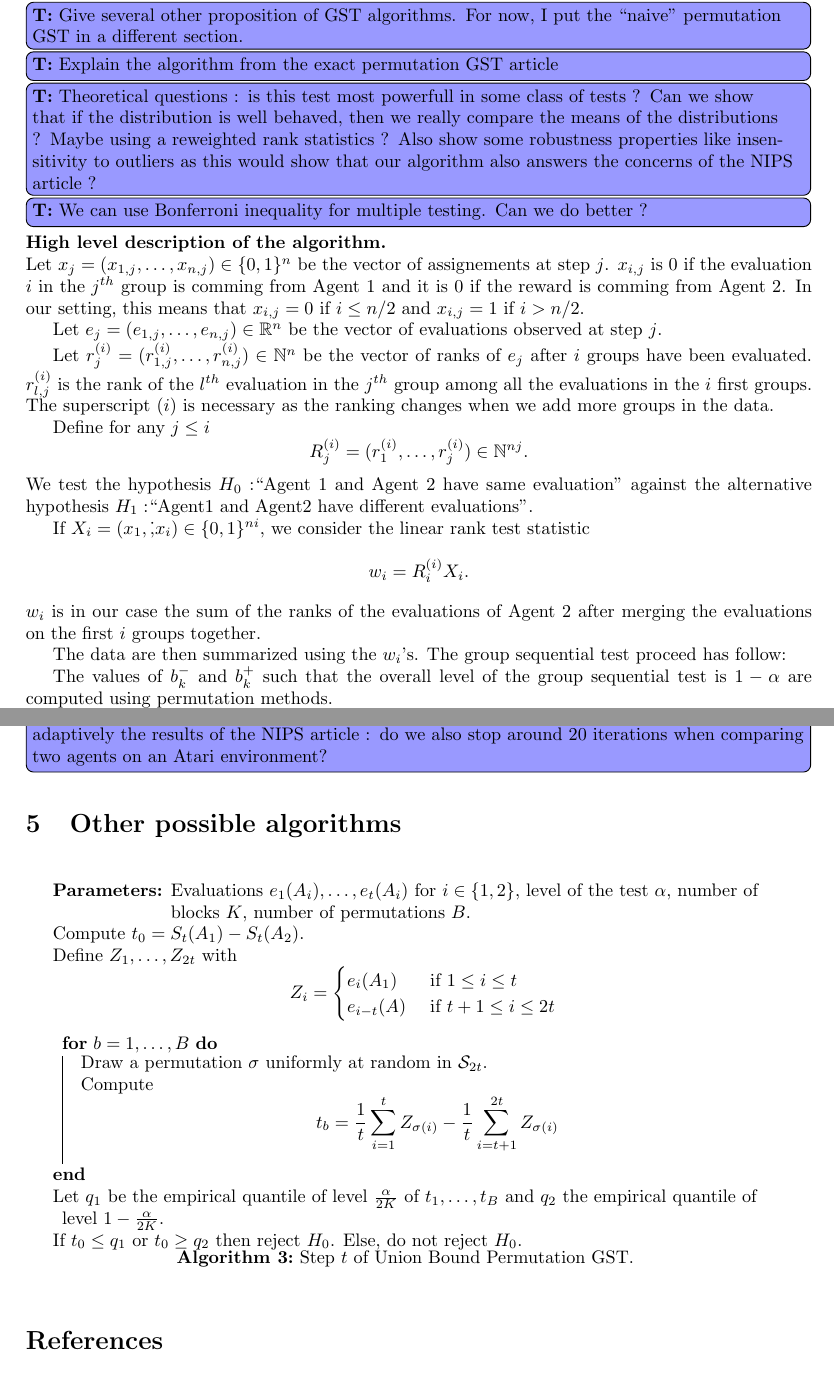
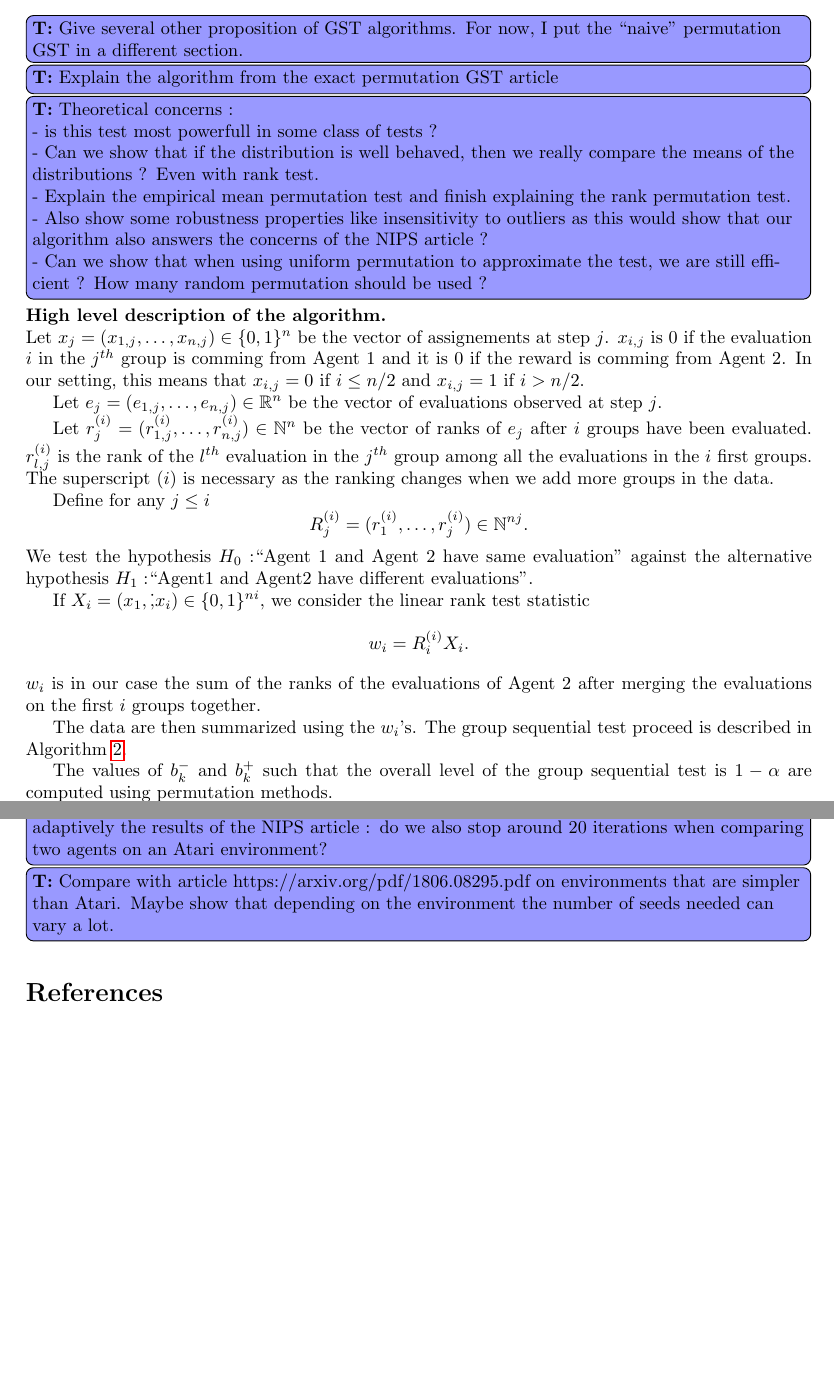
Before and after one commit to TimotheeMathieu/Adaptive_stopping_MC_RL, a LaTeX document (main.tex): two parts of pages 2 and 3 of 3, joined at a grey line, cut so that both start at the same text, the shorter picture padded with empty space. Compiled offline with pdfLaTeX.

Commit message:
more todos in main

```diff
--- a/main.tex
+++ b/main.tex
@@ -101,8 +101,13 @@ If the test was never rejected, return accept. Else return reject.
 
 \todoT{Give several other proposition of GST algorithms. For now, I put the ``naive'' permutation GST in a different section.}
 \todoT{Explain the algorithm from the exact permutation GST article}
-\todoT{Theoretical questions : is this test most powerfull in some class of tests ? Can we show that if the distribution is well behaved, then we really compare the means of the distributions ? Maybe using a reweighted rank statistics ? Also show some robustness properties like insensitivity to outliers as this would show that our algorithm also answers the concerns of the NIPS article ?}
-\todoT{We can use Bonferroni inequality for multiple testing. Can we do better ?}
+\todoT{Theoretical concerns : \\
+- is this test most powerfull in some class of tests ?\\
+- Can we show that if the distribution is well behaved, then we really compare the means of the distributions ? Even with rank test.\\
+- Explain the empirical mean permutation test and finish explaining the rank permutation test.\\
+- Also show some robustness properties like insensitivity to outliers as this would show that our algorithm also answers the concerns of the NIPS article ?\\
+- Can we show that when using uniform permutation to approximate the test, we are still efficient ? How many random permutation should be used ?
+}
 
 \noindent\textbf{High level description of the algorithm.}\\
 Let $x_j=(x_{1,j},\dots,x_{n, j})\in \{0,1\}^n $ be the vector of assignements at step $j$. $x_{i,j}$ is $0$ if the evaluation $i$ in the $j^{th}$ group is comming from Agent 1 and it is $0$ if the reward is comming from  Agent 2. In our setting, this means that $x_{i,j}=0$ if $i \le n/2$ and $x_{i,j}=1$ if $i > n/2$.
@@ -120,7 +125,7 @@ If $X_i=(x_1,\dot,x_i)\in \{0,1\}^{ni}$, we consider the linear rank test statis
 $$w_i=R_i^{(i)}X_i.$$
 $w_i$ is in our case the sum of the ranks of the evaluations of Agent 2 after merging the evaluations on the first $i$ groups together.
 
-The data are then summarized using the $w_i$'s. The group sequential test proceed has follow:
+The data are then summarized using the $w_i$'s. The group sequential test proceed is described in Algorithm \ref{alg:gst}.
 \begin{algorithm}[h]
 \SetAlgoLined
 \For{$k=1,\dots,K$}{
@@ -146,23 +151,24 @@ The values of $b_k^-$ and $b_k^+$ such that the overall level of the group seque
 \section{Experimental results}
 \todoT{Apply to some classical algorithms on classical environments. Maybe also try to
 replicate adaptively the results of the NIPS article : do we also stop around 20 iterations when comparing two agents on an Atari environment?}
-\section{Other possible algorithms}
-\begin{algorithm}[h]
-\SetAlgoLined
-\SetKwInput{KwParameter}{Parameters}
-\KwParameter{Evaluations $e_1(A_i),\dots,e_t(A_i)$ for $i \in \{1,2\}$, level of the test $\alpha$, number of blocks $K$, number of permutations $B$.}
-Compute $t_0=S_t(A_1)-S_t(A_2)$.\\
-Define $Z_1,\dots,Z_{2t}$ with
-$$Z_i = \begin{cases}e_i(A_1) & \text{ if }1\le i\le t\\ e_{i-t}(A) & \text{ if }t+1\le i\le 2t \end{cases} $$
-\For{$b=1,\dots,B$}{
-Draw a permutation $\sigma$ uniformly at random in $\mathcal{S}_{2t}$.\\
-Compute
-$$t_b = \frac{1}{t}\sum_{i=1}^t Z_{\sigma(i)}-\frac{1}{t}\sum_{i=t+1}^{2t} Z_{\sigma(i)}$$
-}
-Let $q_1$ be the empirical quantile of level $\frac{\alpha}{2K}$ of $t_1,\dots,t_B$ and $q_2$ the empirical quantile of level $1-\frac{\alpha}{2K}$.\\
-If $t_0\le q_1$ or $t_0 \ge q_2$  then reject $H_0$. Else, do not reject $H_0$.
-\caption{Step $t$ of Union Bound Permutation GST.}\label{alg:gst}
-\end{algorithm}
+\todoT{Compare with article https://arxiv.org/pdf/1806.08295.pdf on environments that are simpler than Atari. Maybe show that depending on the environment the number of seeds needed can vary a lot.}
+% \section{Other possible algorithms}
+% \begin{algorithm}[h]
+% \SetAlgoLined
+% \SetKwInput{KwParameter}{Parameters}
+% \KwParameter{Evaluations $e_1(A_i),\dots,e_t(A_i)$ for $i \in \{1,2\}$, level of the test $\alpha$, number of blocks $K$, number of permutations $B$.}
+% Compute $t_0=S_t(A_1)-S_t(A_2)$.\\
+% Define $Z_1,\dots,Z_{2t}$ with
+% $$Z_i = \begin{cases}e_i(A_1) & \text{ if }1\le i\le t\\ e_{i-t}(A) & \text{ if }t+1\le i\le 2t \end{cases} $$
+% \For{$b=1,\dots,B$}{
+% Draw a permutation $\sigma$ uniformly at random in $\mathcal{S}_{2t}$.\\
+% Compute
+% $$t_b = \frac{1}{t}\sum_{i=1}^t Z_{\sigma(i)}-\frac{1}{t}\sum_{i=t+1}^{2t} Z_{\sigma(i)}$$
+% }
+% Let $q_1$ be the empirical quantile of level $\frac{\alpha}{2K}$ of $t_1,\dots,t_B$ and $q_2$ the empirical quantile of level $1-\frac{\alpha}{2K}$.\\
+% If $t_0\le q_1$ or $t_0 \ge q_2$  then reject $H_0$. Else, do not reject $H_0$.
+% \caption{Step $t$ of Union Bound Permutation GST.}\label{alg:gst}
+% \end{algorithm}
 
 \bibliographystyle{plain}
 \bibliography{biblio_file}
```
Also changed, not shown: main.tex (2 more changed lines).
